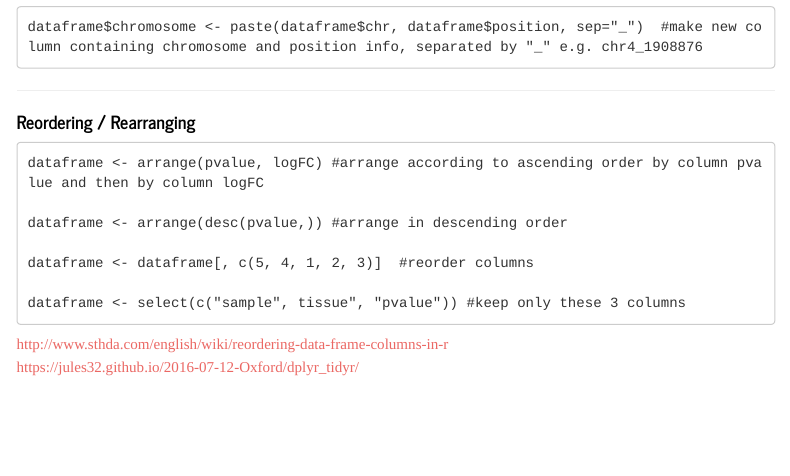
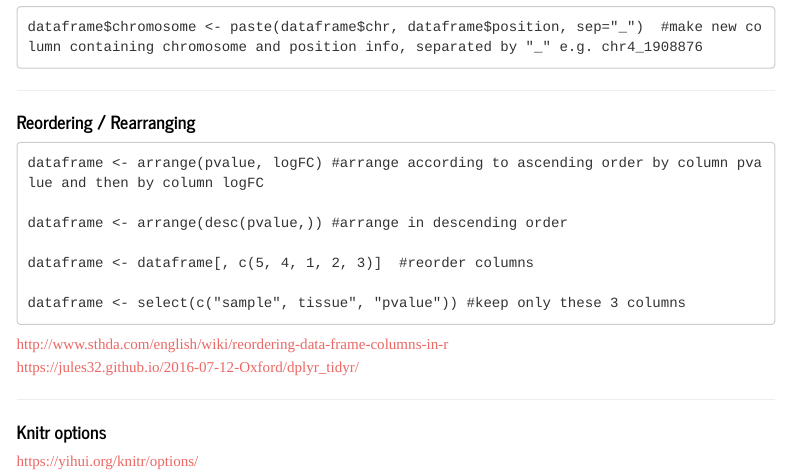
Before and after one commit to nikita-telkar/Projects, an R Markdown document (R_Code/useful_code.Rmd): the page in a window 1100 px wide, from 2440 px down. Rendered offline with R 4.5, knitr and Pandoc, with nearby package versions; menus at the side of the page are left out.

Commit message:
knitr options

```diff
--- a/R_Code/useful_code.Rmd
+++ b/R_Code/useful_code.Rmd
@@ -171,3 +171,9 @@ https://jules32.github.io/2016-07-12-Oxford/dplyr_tidyr/
 
 
 ***
+
+#### **Knitr options**
+
+https://yihui.org/knitr/options/
+
+***
```
